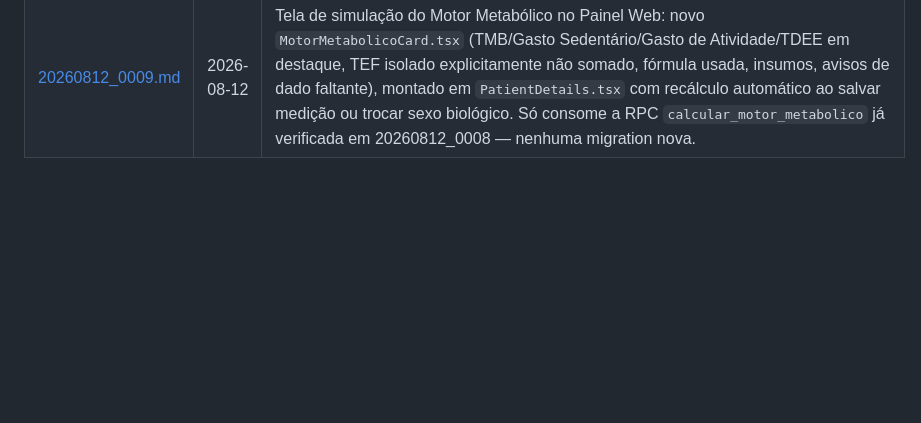
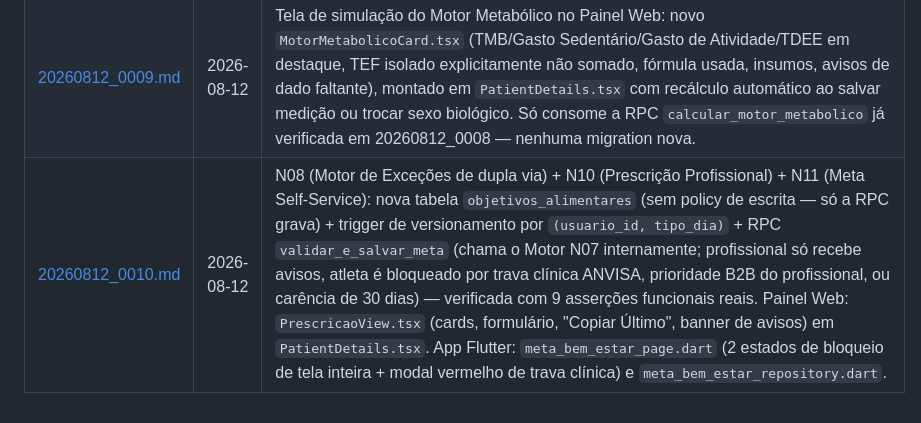
Before and after one commit to educarmo-design/projeto_secreto, a Markdown page: docs/log_dev/INDICE.md, the part around the change. GitHub-like rendering; blank space fills up the shorter version.

```diff
--- a/docs/log_dev/INDICE.md
+++ b/docs/log_dev/INDICE.md
@@ -26,3 +26,4 @@ um relatório de fim de tarefa, um arquivo por tarefa, nomeado `AAAAMMDD_NNNN.md
 | [20260811_0007.md](20260811_0007.md) | 2026-08-11 | N09: Anamnese Nutricional Versionada self-service — trigger `anamneses_trg_versionar` (verificado funcionalmente com usuário de teste real) garante no máximo 1 anamnese `ativo` por usuário; 3 tabelas N:N (`anamneses_alergias`/`anamneses_problemas_saude`/`anamneses_atividades`, esta com `minutos_diarios`); novo catálogo `problemas_saude` + `tipos_atividades_fisicas.met_estimado` (gaps N06/N07). Painel Web: `AdminProblemasSaude.tsx` (novo CRUD) + campo MET em `AdminAtividadesFisicas.tsx`. App Flutter: novo `lib/features/nutricao/` com `anamnese_self_service_page.dart` (Objetivo/Problemas de Saúde/Alergias/Rotina de Atividades). |
 | [20260812_0008.md](20260812_0008.md) | 2026-08-12 | N07: RPC `calcular_motor_metabolico` (TMB Katch-McArdle/Mifflin-St Jeor completa, PAL decomposto = gasto_sedentario + gasto_atividade da anamnese ativa, TEF isolado nunca somado ao tdee) — verificada com 3 casos reais e conferência manual da matemática. Sexo biológico: achado de auditoria (coluna já existia como `text` livre com 10 linhas de seed em português) convertido para ENUM `sexo_biologico_enum` com migração segura dos dados existentes; editável no app (RadioGroup) e no Painel Web (`PatientDetails.tsx`, via view + RPC `profissional_atualizar_sexo_biologico`). Telemetria manual: `InserirMedicaoModal.tsx` com proteção de sobrescrita (SELECT antes do upsert, confirmação explícita) e novas policies de escrita profissional-vinculado em `metricas_saude_diarias`. |
 | [20260812_0009.md](20260812_0009.md) | 2026-08-12 | Tela de simulação do Motor Metabólico no Painel Web: novo `MotorMetabolicoCard.tsx` (TMB/Gasto Sedentário/Gasto de Atividade/TDEE em destaque, TEF isolado explicitamente não somado, fórmula usada, insumos, avisos de dado faltante), montado em `PatientDetails.tsx` com recálculo automático ao salvar medição ou trocar sexo biológico. Só consome a RPC `calcular_motor_metabolico` já verificada em 20260812_0008 — nenhuma migration nova. |
+| [20260812_0010.md](20260812_0010.md) | 2026-08-12 | N08 (Motor de Exceções de dupla via) + N10 (Prescrição Profissional) + N11 (Meta Self-Service): nova tabela `objetivos_alimentares` (sem policy de escrita — só a RPC grava) + trigger de versionamento por `(usuario_id, tipo_dia)` + RPC `validar_e_salvar_meta` (chama o Motor N07 internamente; profissional só recebe avisos, atleta é bloqueado por trava clínica ANVISA, prioridade B2B do profissional, ou carência de 30 dias) — verificada com 9 asserções funcionais reais. Painel Web: `PrescricaoView.tsx` (cards, formulário, "Copiar Último", banner de avisos) em `PatientDetails.tsx`. App Flutter: `meta_bem_estar_page.dart` (2 estados de bloqueio de tela inteira + modal vermelho de trava clínica) e `meta_bem_estar_repository.dart`. |
```
Also changed, not shown: docs/log_dev/20260812_0010.md (added, +96 -0 lines).
